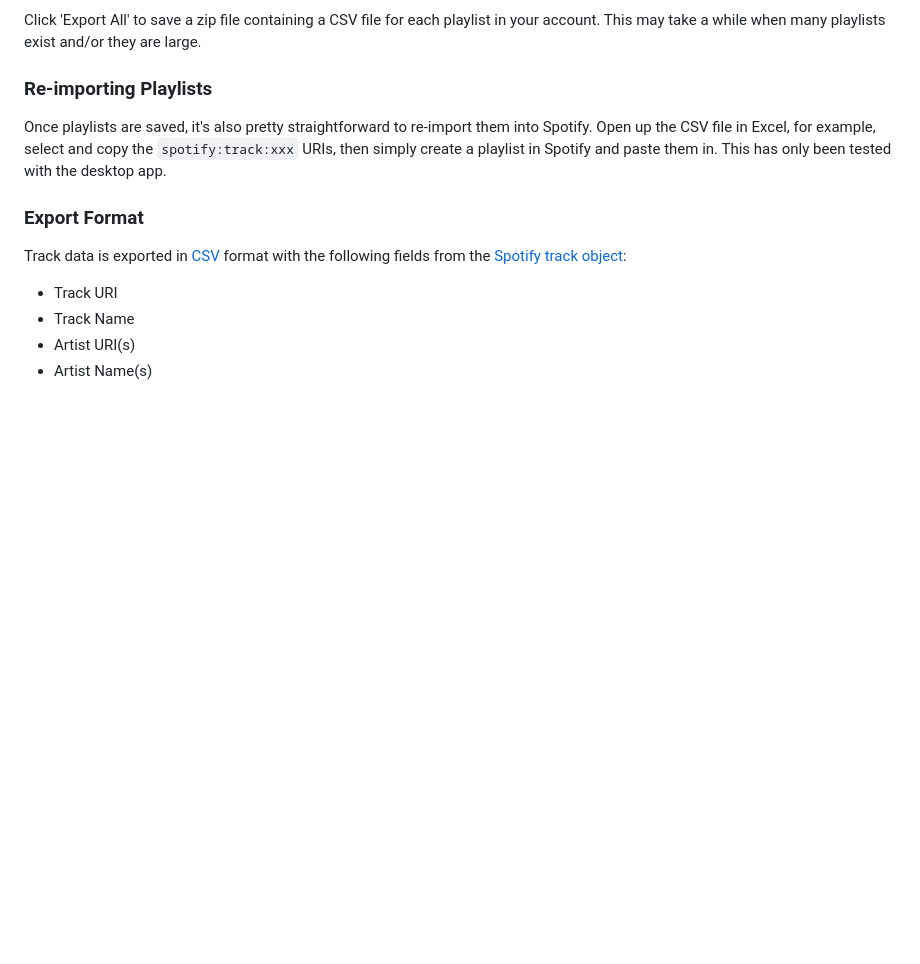
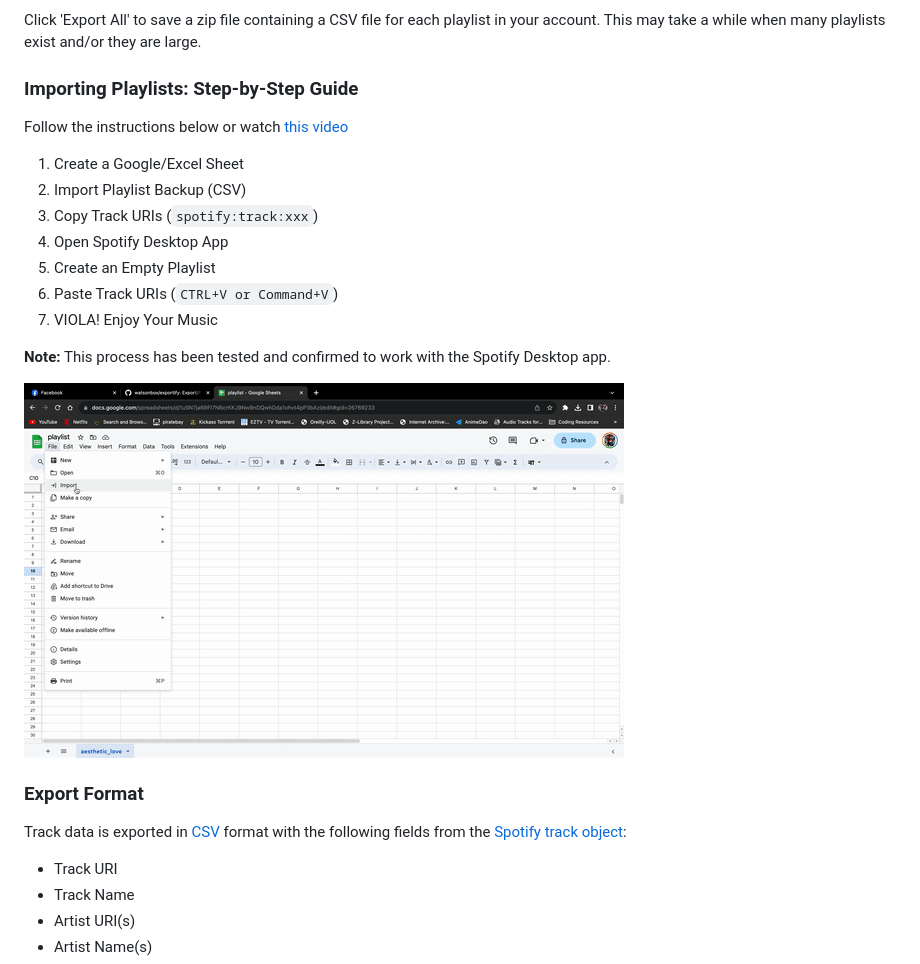
Before and after one commit to watsonbox/exportify, a Markdown page: README.md, the part around the change. GitHub-like rendering; pictures changed too: public/spotify-import.gif (added); blank space fills up the shorter version.

Commit message:
updated playlist import doc

```diff
--- a/README.md
+++ b/README.md
@@ -20,9 +20,23 @@ As many users have noted, there is no way to export/archive/backup playlists fro
 
 Click 'Export All' to save a zip file containing a CSV file for each playlist in your account. This may take a while when many playlists exist and/or they are large.
 
-### Re-importing Playlists
+### Importing Playlists: Step-by-Step Guide
 
-Once playlists are saved, it's also pretty straightforward to re-import them into Spotify. Open up the CSV file in Excel, for example, select and copy the `spotify:track:xxx` URIs, then simply create a playlist in Spotify and paste them in. This has only been tested with the desktop app.
+Follow the instructions below or watch [this video](https://youtu.be/3Ncz-IJqmTA)
+
+1. Create a Google/Excel Sheet
+2. Import Playlist Backup (CSV)
+3. Copy Track URIs (`spotify:track:xxx`)
+4. Open Spotify Desktop App
+5. Create an Empty Playlist
+6. Paste Track URIs (`CTRL+V or Command+V`)
+7. VIOLA! Enjoy Your Music
+
+**Note:** This process has been tested and confirmed to work with the Spotify Desktop app.
+
+<a href="https://youtu.be/3Ncz-IJqmTA">
+<img src="./public//spotify-import.gif"/>
+</a>
 
 ### Export Format
 
```
